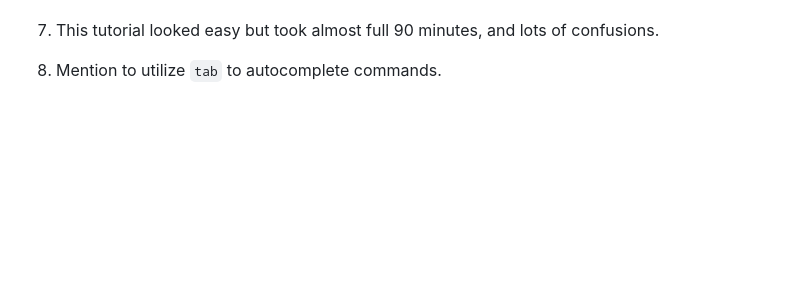
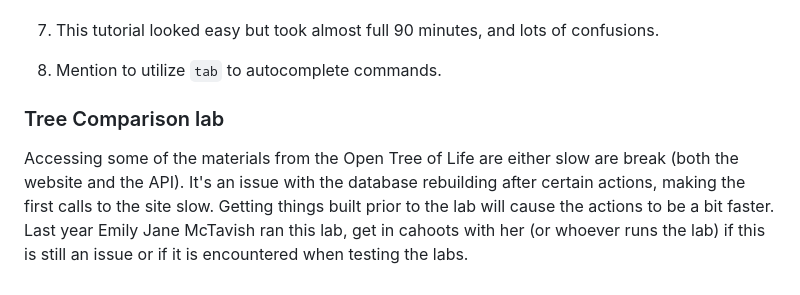
Before and after one commit to molevolworkshop/mole-logistics, a Markdown page: tas-info/ta-note.md, the part around the change. Rendered like a GitHub page; blank space fills up the shorter version.

Commit message:
add note about tree updating lab

```diff
--- a/tas-info/ta-note.md
+++ b/tas-info/ta-note.md
@@ -216,3 +216,10 @@ passwd moleuser
 7. This tutorial looked easy but took almost full 90 minutes, and lots of confusions.
 
 8. Mention to utilize `tab` to autocomplete commands.
+
+
+### Tree Comparison lab
+
+Accessing some of the materials from the Open Tree of Life are either slow are break (both the website and the API).
+It's an issue with the database rebuilding after certain actions, making the first calls to the site slow. Getting things built prior to the lab will cause the actions to be a bit faster.
+Last year Emily Jane McTavish ran this lab, get in cahoots with her (or whoever runs the lab) if this is still an issue or if it is encountered when testing the labs.
```
